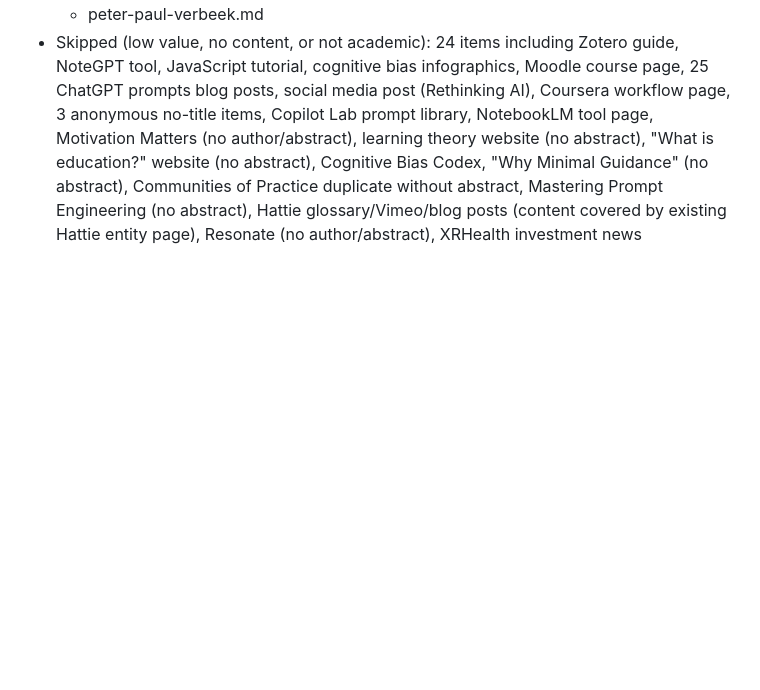
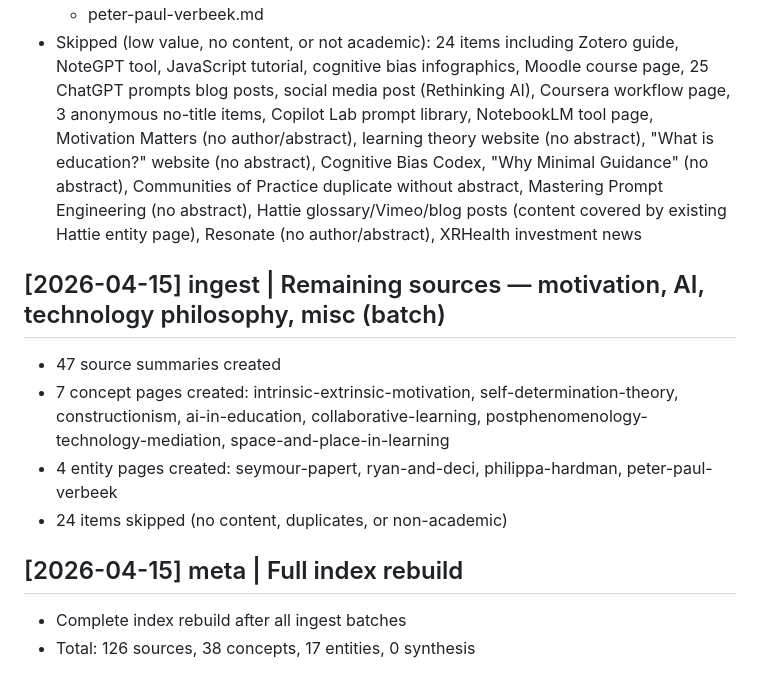
Before and after one commit to Hartmann2770/Simon, a Markdown page: wiki/pages/log.md, the part around the change. Drawn GitHub-style; blank space fills up the shorter version.

```diff
--- a/wiki/pages/log.md
+++ b/wiki/pages/log.md
@@ -179,3 +179,13 @@ Chronological record of all wiki operations.
   - philippa-hardman.md
   - peter-paul-verbeek.md
 - Skipped (low value, no content, or not academic): 24 items including Zotero guide, NoteGPT tool, JavaScript tutorial, cognitive bias infographics, Moodle course page, 25 ChatGPT prompts blog posts, social media post (Rethinking AI), Coursera workflow page, 3 anonymous no-title items, Copilot Lab prompt library, NotebookLM tool page, Motivation Matters (no author/abstract), learning theory website (no abstract), "What is education?" website (no abstract), Cognitive Bias Codex, "Why Minimal Guidance" (no abstract), Communities of Practice duplicate without abstract, Mastering Prompt Engineering (no abstract), Hattie glossary/Vimeo/blog posts (content covered by existing Hattie entity page), Resonate (no author/abstract), XRHealth investment news
+
+## [2026-04-15] ingest | Remaining sources — motivation, AI, technology philosophy, misc (batch)
+- 47 source summaries created
+- 7 concept pages created: intrinsic-extrinsic-motivation, self-determination-theory, constructionism, ai-in-education, collaborative-learning, postphenomenology-technology-mediation, space-and-place-in-learning
+- 4 entity pages created: seymour-papert, ryan-and-deci, philippa-hardman, peter-paul-verbeek
+- 24 items skipped (no content, duplicates, or non-academic)
+
+## [2026-04-15] meta | Full index rebuild
+- Complete index rebuild after all ingest batches
+- Total: 126 sources, 38 concepts, 17 entities, 0 synthesis
```
Also changed, not shown: wiki/pages/index.md (+182 -185 lines).
